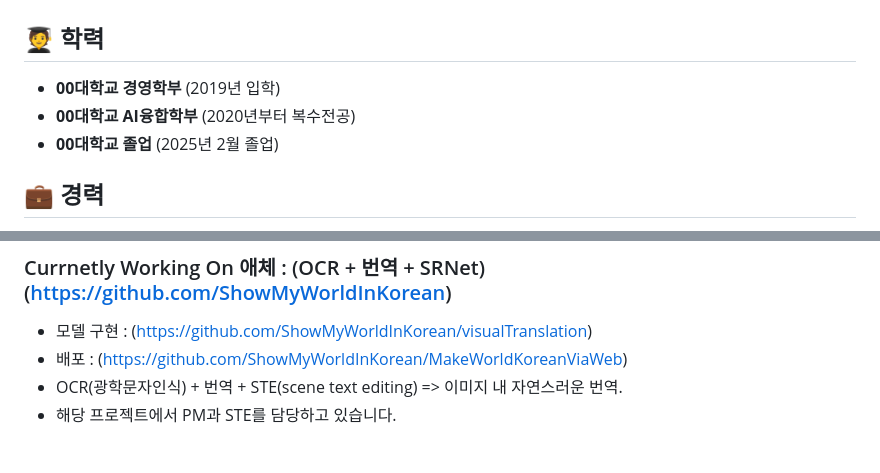
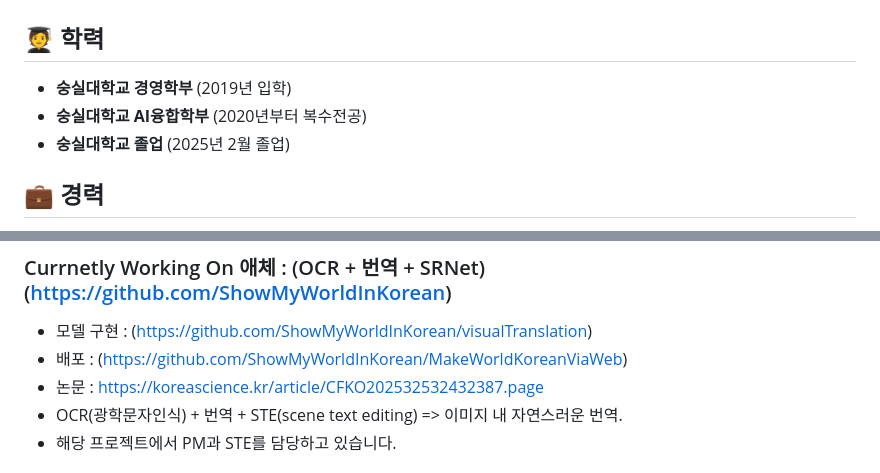
Before and after one commit to 10wook/10wook, a Markdown page: README.md, 2 parts joined by grey strips. Rendered like a GitHub page.

Commit message:
Revise educational details in README.md
Updated educational background from '00대학교' to '숭실대학교' in README.md.

```diff
--- a/README.md
+++ b/README.md
@@ -1,9 +1,9 @@
 # 👋 한영욱 / HAN YOUNG WOOK (10wook)
 
 ## 🧑‍🎓 **학력**
-- **00대학교 경영학부** (2019년 입학)
-- **00대학교 AI융합학부** (2020년부터 복수전공)
-- **00대학교 졸업** (2025년 2월 졸업)
+- **숭실대학교 경영학부** (2019년 입학)
+- **숭실대학교 AI융합학부** (2020년부터 복수전공)
+- **숭실대학교 졸업** (2025년 2월 졸업)
 ## 💼 **경력**
 - 채용 연계 인턴에 **합격**하여 근무증 (2025/2/3~4/25)
 - 그리고 정규직으로 전환되어 4/28부터 AI서비스팀에서 근무중이며 RAG활용한 프로젝트를 시작했습니다.
@@ -20,6 +20,7 @@
 ### Currnetly Working On 애체 : (OCR + 번역 + SRNet) (https://github.com/ShowMyWorldInKorean)
 - 모델 구현 : (https://github.com/ShowMyWorldInKorean/visualTranslation)
 - 배포 : (https://github.com/ShowMyWorldInKorean/MakeWorldKoreanViaWeb)
+- 논문 : https://koreascience.kr/article/CFKO202532532432387.page
 - OCR(광학문자인식) + 번역 + STE(scene text editing) => 이미지 내 자연스러운 번역.
 - 해당 프로젝트에서 PM과 STE를 담당하고 있습니다.
 
```
